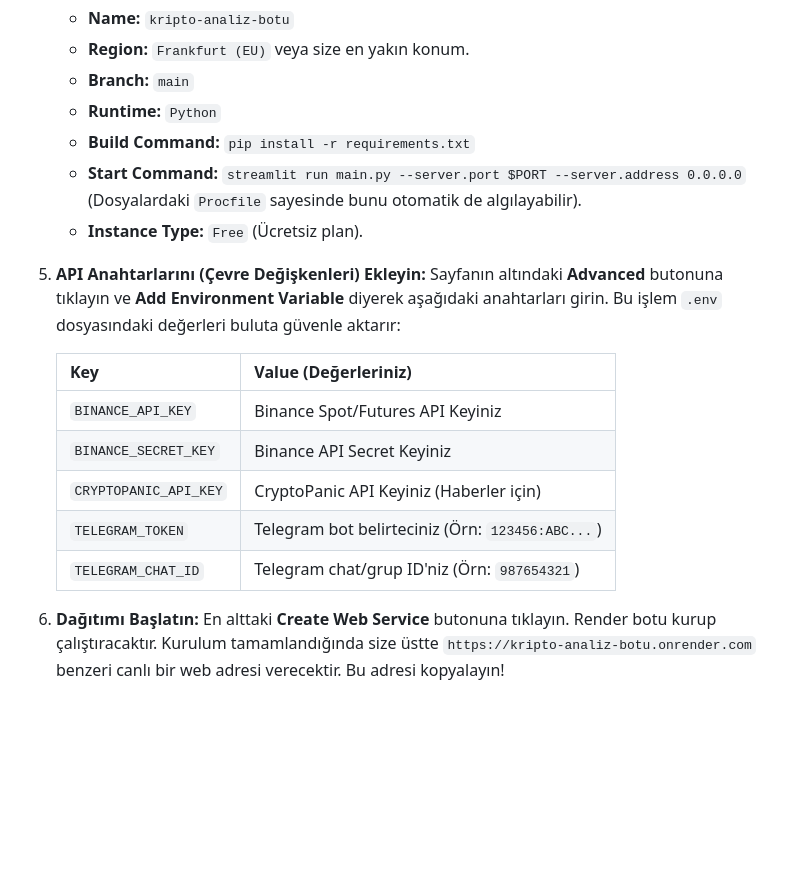
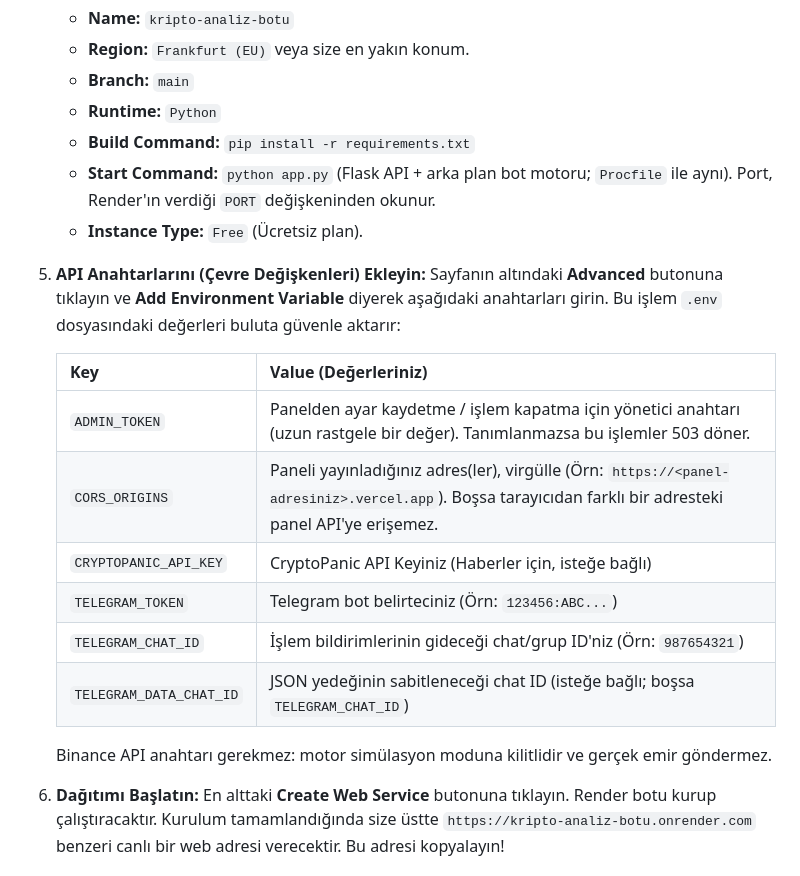
Before and after one commit to CoskunerBerke/Coin-proje-bot2, a Markdown page: DEPLOYMENT.md, the part around the change. Drawn GitHub-style; blank space fills up the shorter version.

Commit message:
docs: fix the Render start command and env vars in DEPLOYMENT.md
The guide told Render to start the Streamlit dashboard, while the
Procfile and the panel expect the Flask API (python app.py). Document
ADMIN_TOKEN, CORS_ORIGINS and TELEGRAM_DATA_CHAT_ID, and that Binance
keys are not needed because the engine is locked to simulation.

Co-Authored-By: Claude Opus 5.5 <noreply@anthropic.com>
Claude-Session: https://claude.ai/code/session_01LbmqPT9km1gDH52PUG2ZLt

```diff
--- a/DEPLOYMENT.md
+++ b/DEPLOYMENT.md
@@ -38,7 +38,7 @@ Render, projelerinizi doğrudan GitHub'dan çekip barındıran harika bir bulut
    - **Branch:** `main`
    - **Runtime:** `Python`
    - **Build Command:** `pip install -r requirements.txt`
-   - **Start Command:** `streamlit run main.py --server.port $PORT --server.address 0.0.0.0` (Dosyalardaki `Procfile` sayesinde bunu otomatik de algılayabilir).
+   - **Start Command:** `python app.py` (Flask API + arka plan bot motoru; `Procfile` ile aynı). Port, Render'ın verdiği `PORT` değişkeninden okunur.
    - **Instance Type:** `Free` (Ücretsiz plan).
 
 5. **API Anahtarlarını (Çevre Değişkenleri) Ekleyin:**
@@ -46,11 +46,14 @@ Render, projelerinizi doğrudan GitHub'dan çekip barındıran harika bir bulut
 
    | Key | Value (Değerleriniz) |
    |-----|-----|
-   | `BINANCE_API_KEY` | Binance Spot/Futures API Keyiniz |
-   | `BINANCE_SECRET_KEY` | Binance API Secret Keyiniz |
-   | `CRYPTOPANIC_API_KEY` | CryptoPanic API Keyiniz (Haberler için) |
+   | `ADMIN_TOKEN` | Panelden ayar kaydetme / işlem kapatma için yönetici anahtarı (uzun rastgele bir değer). Tanımlanmazsa bu işlemler 503 döner. |
+   | `CORS_ORIGINS` | Paneli yayınladığınız adres(ler), virgülle (Örn: `https://<panel-adresiniz>.vercel.app`). Boşsa tarayıcıdan farklı bir adresteki panel API'ye erişemez. |
+   | `CRYPTOPANIC_API_KEY` | CryptoPanic API Keyiniz (Haberler için, isteğe bağlı) |
    | `TELEGRAM_TOKEN` | Telegram bot belirteciniz (Örn: `123456:ABC...`) |
-   | `TELEGRAM_CHAT_ID` | Telegram chat/grup ID'niz (Örn: `987654321`) |
+   | `TELEGRAM_CHAT_ID` | İşlem bildirimlerinin gideceği chat/grup ID'niz (Örn: `987654321`) |
+   | `TELEGRAM_DATA_CHAT_ID` | JSON yedeğinin sabitleneceği chat ID (isteğe bağlı; boşsa `TELEGRAM_CHAT_ID`) |
+
+   Binance API anahtarı gerekmez: motor simülasyon moduna kilitlidir ve gerçek emir göndermez.
 
 6. **Dağıtımı Başlatın:** En alttaki **Create Web Service** butonuna tıklayın. Render botu kurup çalıştıracaktır. Kurulum tamamlandığında size üstte `https://kripto-analiz-botu.onrender.com` benzeri canlı bir web adresi verecektir. Bu adresi kopyalayın!
 
```
